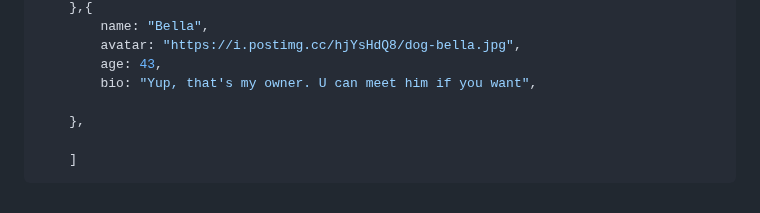
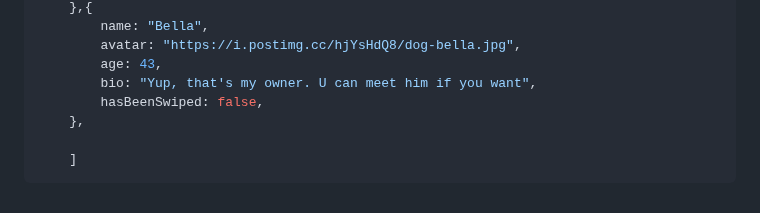
Before and after one commit to MastooraTurkmen/Tindog-project, a Markdown page: README.md, the part around the change. Rendered like a GitHub page.

Commit message:
adding codes

```diff
--- a/README.md
+++ b/README.md
@@ -381,7 +381,7 @@ const dogs = [
         avatar: "https://i.postimg.cc/hjYsHdQ8/dog-bella.jpg",
         age: 43,
         bio: "Yup, that's my owner. U can meet him if you want",
-
+        hasBeenSwiped: false,
     },
 
     ]
```
